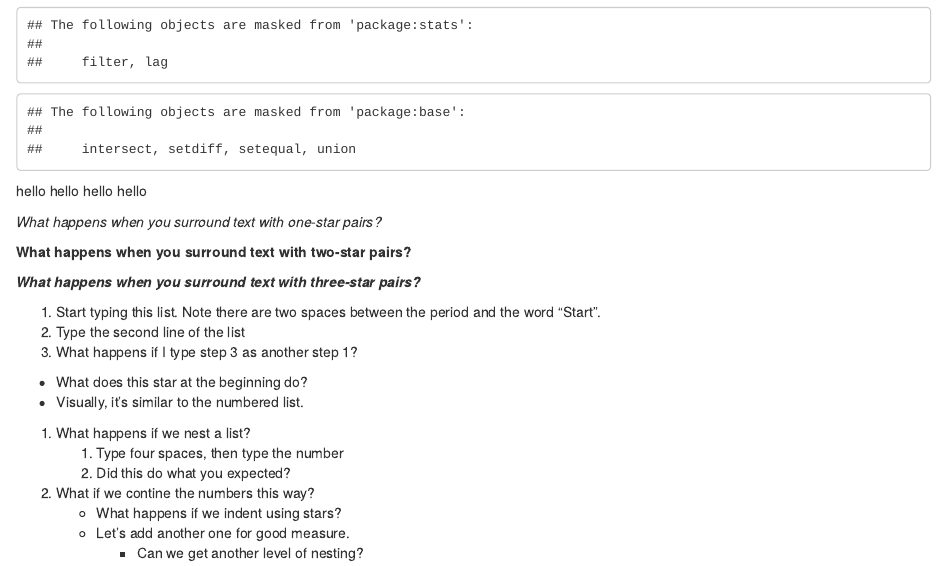
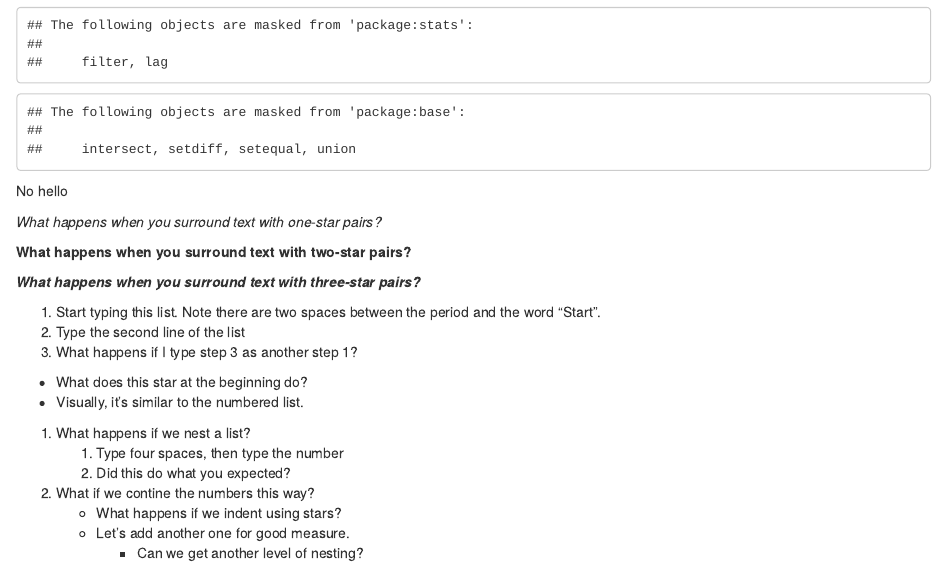
Before and after one commit to liqunzhang70/My2R, an R Markdown document (MyKit.Rmd): the page in a window 1100 px wide, from 190 px down. Rendered offline with R 4.5, knitr and Pandoc, with nearby package versions.

Commit message:
My try at 8/27/2021

````diff
--- a/MyKit.Rmd
+++ b/MyKit.Rmd
@@ -12,10 +12,7 @@ library(dplyr)
 library(stringr)
 ```
 
-hello
-hello
-hello
-hello
+No hello
 
 *What happens when you surround text with one-star pairs?*
 
````
